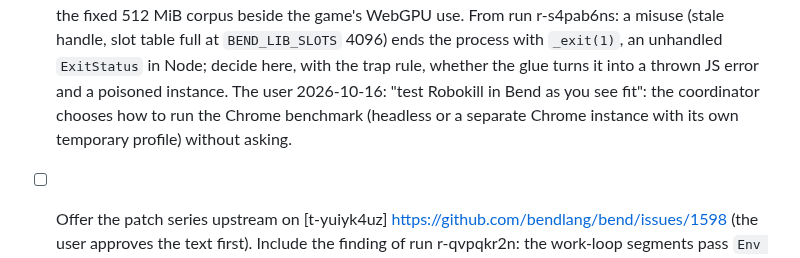
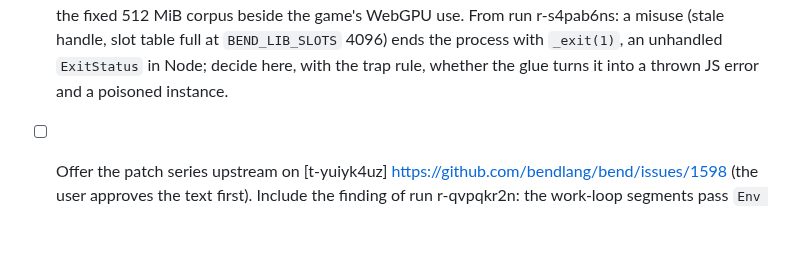
Before and after one commit to rofrol/bend-wasm, a Markdown page: TODO.md, the part around the change. GitHub-like rendering; blank space fills up the shorter version.

Commit message:
TODO: drop a message meant for another session
Reverts 01ca9b2.

Co-Authored-By: Claude Opus 5.5 <noreply@anthropic.com>

```diff
--- a/TODO.md
+++ b/TODO.md
@@ -16,9 +16,6 @@ Plan and context: `docs/plan.md`.
   `BEND_LIB_SLOTS` 4096) ends the process with `_exit(1)`, an unhandled
   `ExitStatus` in Node; decide here, with the trap rule, whether the glue
   turns it into a thrown JS error and a poisoned instance.
-  The user 2026-10-16: "test Robokill in Bend as you see fit": the
-  coordinator chooses how to run the Chrome benchmark (headless or a
-  separate Chrome instance with its own temporary profile) without asking.
 - [ ] Offer the patch series upstream on [t-yuiyk4uz]
   https://github.com/bendlang/bend/issues/1598 (the user approves the text
   first).
```
